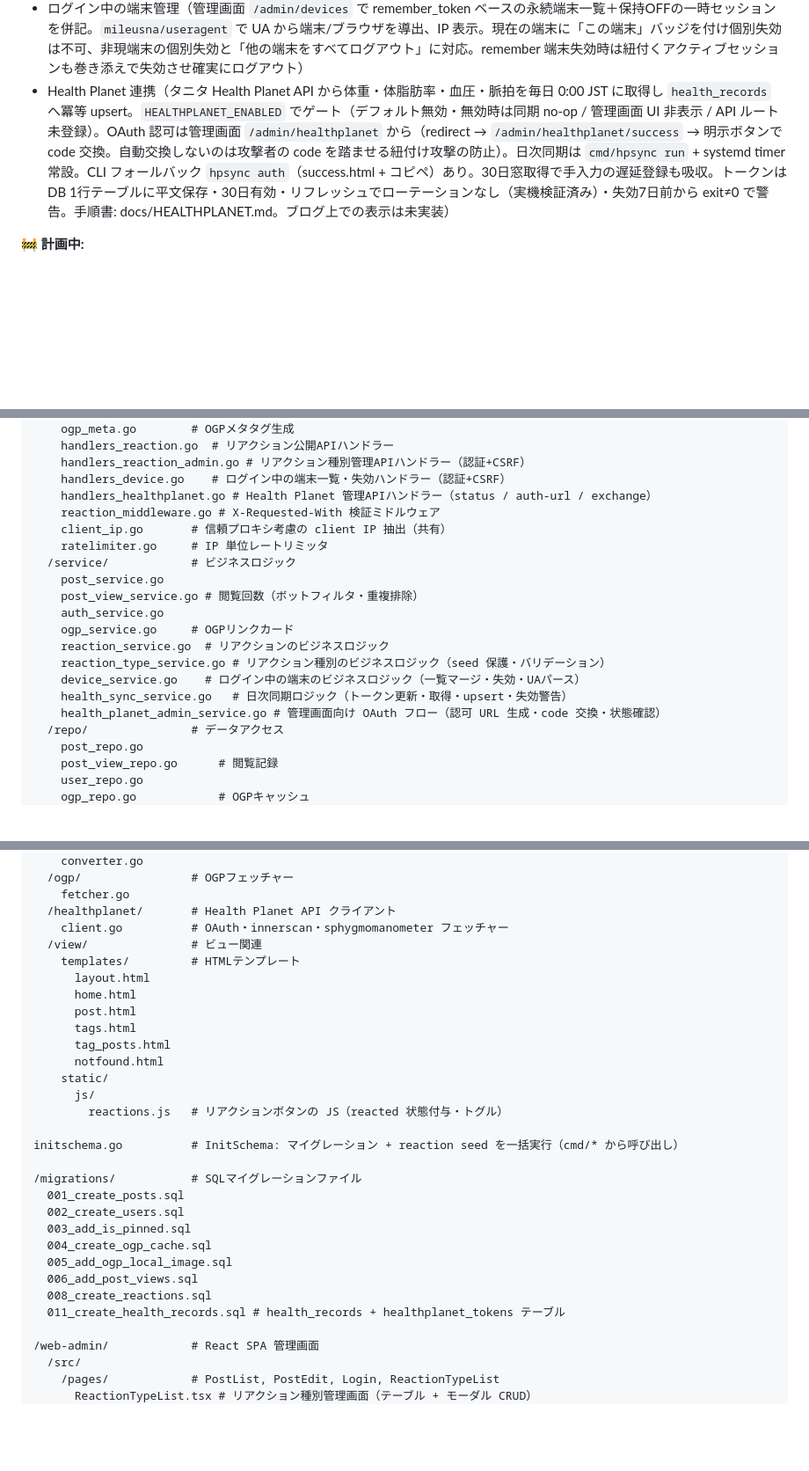
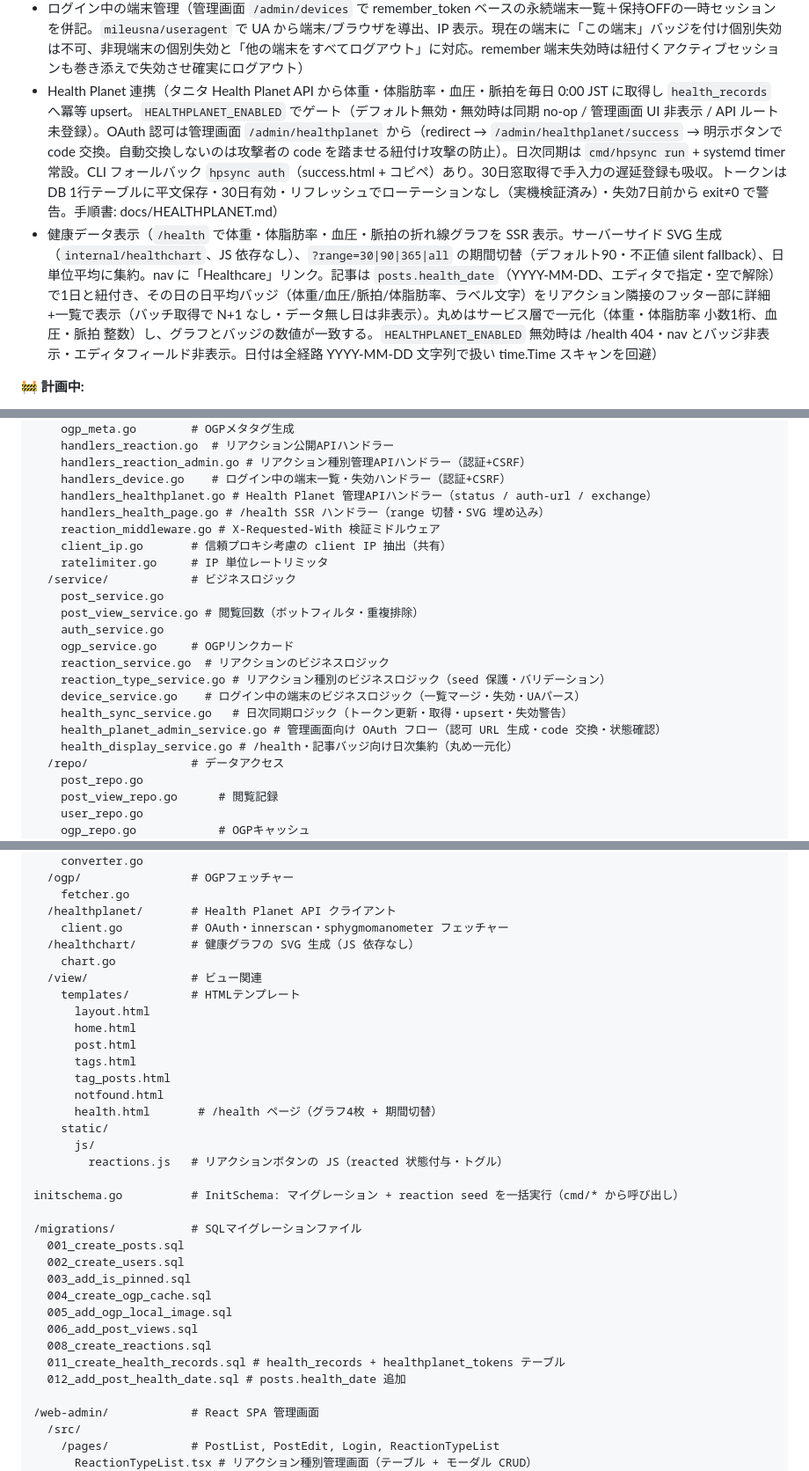
Before and after one commit to capybara-translation/goblog, a Markdown page: CLAUDE.md, 3 parts joined by grey strips. Shown at 88% size. GitHub-like rendering; blank space fills up the shorter version.

Commit message:
docs(health-display): document the health charts page and post badges

```diff
--- a/CLAUDE.md
+++ b/CLAUDE.md
@@ -29,7 +29,8 @@ goblogはGoで書かれたシンプルなブログシステムです。公開ペ
 - Remember me（短命セッション+長命 remember token、SQLite 保存、SHA-256 ハッシュ、selector+raw 分離、記事を表示する公開ページ（トップ / 記事詳細 / タグ別一覧）と `/auth/me` で自動復元）
 - 記事リアクション（匿名読者が複数絵文字でリアクション、1記事・1絵文字につき1回、Cookie 重複防止、件数は SSR + reacted 状態は JS で付与。記事詳細・トップ・タグ別一覧で表示し、その場でトグル可能。絵文字の解釈は読者に委ねるため label は UI 非表示）。管理画面 (`/admin/reactions`) で絵文字マスタを作成・編集・有効/無効・条件付き物理削除(件数0かつ非seedのみ)できる。
 - ログイン中の端末管理（管理画面 `/admin/devices` で remember_token ベースの永続端末一覧＋保持OFFの一時セッションを併記。`mileusna/useragent` で UA から端末/ブラウザを導出、IP 表示。現在の端末に「この端末」バッジを付け個別失効は不可、非現端末の個別失効と「他の端末をすべてログアウト」に対応。remember 端末失効時は紐付くアクティブセッションも巻き添えで失効させ確実にログアウト）
-- Health Planet 連携（タニタ Health Planet API から体重・体脂肪率・血圧・脈拍を毎日 0:00 JST に取得し `health_records` へ冪等 upsert。`HEALTHPLANET_ENABLED` でゲート（デフォルト無効・無効時は同期 no-op / 管理画面 UI 非表示 / API ルート未登録）。OAuth 認可は管理画面 `/admin/healthplanet` から（redirect → `/admin/healthplanet/success` → 明示ボタンで code 交換。自動交換しないのは攻撃者の code を踏ませる紐付け攻撃の防止）。日次同期は `cmd/hpsync run` + systemd timer 常設。CLI フォールバック `hpsync auth`（success.html + コピペ）あり。30日窓取得で手入力の遅延登録も吸収。トークンは DB 1行テーブルに平文保存・30日有効・リフレッシュでローテーションなし（実機検証済み）・失効7日前から exit≠0 で警告。手順書: docs/HEALTHPLANET.md。ブログ上での表示は未実装）
+- Health Planet 連携（タニタ Health Planet API から体重・体脂肪率・血圧・脈拍を毎日 0:00 JST に取得し `health_records` へ冪等 upsert。`HEALTHPLANET_ENABLED` でゲート（デフォルト無効・無効時は同期 no-op / 管理画面 UI 非表示 / API ルート未登録）。OAuth 認可は管理画面 `/admin/healthplanet` から（redirect → `/admin/healthplanet/success` → 明示ボタンで code 交換。自動交換しないのは攻撃者の code を踏ませる紐付け攻撃の防止）。日次同期は `cmd/hpsync run` + systemd timer 常設。CLI フォールバック `hpsync auth`（success.html + コピペ）あり。30日窓取得で手入力の遅延登録も吸収。トークンは DB 1行テーブルに平文保存・30日有効・リフレッシュでローテーションなし（実機検証済み）・失効7日前から exit≠0 で警告。手順書: docs/HEALTHPLANET.md）
+- 健康データ表示（`/health` で体重・体脂肪率・血圧・脈拍の折れ線グラフを SSR 表示。サーバーサイド SVG 生成（`internal/healthchart`、JS 依存なし）、`?range=30|90|365|all` の期間切替（デフォルト90・不正値 silent fallback）、日単位平均に集約。nav に「Healthcare」リンク。記事は `posts.health_date`（YYYY-MM-DD、エディタで指定・空で解除）で1日と紐付き、その日の日平均バッジ（体重/血圧/脈拍/体脂肪率、ラベル文字）をリアクション隣接のフッター部に詳細+一覧で表示（バッチ取得で N+1 なし・データ無し日は非表示）。丸めはサービス層で一元化（体重・体脂肪率 小数1桁、血圧・脈拍 整数）し、グラフとバッジの数値が一致する。`HEALTHPLANET_ENABLED` 無効時は /health 404・nav とバッジ非表示・エディタフィールド非表示。日付は全経路 YYYY-MM-DD 文字列で扱い time.Time スキャンを回避）
 
 🚧 **計画中:**
 - RSS フィード
@@ -80,6 +81,7 @@ Database (SQLite)
     handlers_reaction_admin.go # リアクション種別管理APIハンドラー（認証+CSRF）
     handlers_device.go    # ログイン中の端末一覧・失効ハンドラー（認証+CSRF）
     handlers_healthplanet.go # Health Planet 管理APIハンドラー（status / auth-url / exchange）
+    handlers_health_page.go # /health SSR ハンドラー（range 切替・SVG 埋め込み）
     reaction_middleware.go # X-Requested-With 検証ミドルウェア
     client_ip.go       # 信頼プロキシ考慮の client IP 抽出（共有）
     ratelimiter.go     # IP 単位レートリミッタ
@@ -93,6 +95,7 @@ Database (SQLite)
     device_service.go    # ログイン中の端末のビジネスロジック（一覧マージ・失効・UAパース）
     health_sync_service.go   # 日次同期ロジック（トークン更新・取得・upsert・失効警告）
     health_planet_admin_service.go # 管理画面向け OAuth フロー（認可 URL 生成・code 交換・状態確認）
+    health_display_service.go # /health・記事バッジ向け日次集約（丸め一元化）
   /repo/               # データアクセス
     post_repo.go
     post_view_repo.go      # 閲覧記録
@@ -118,6 +121,8 @@ Database (SQLite)
     fetcher.go
   /healthplanet/       # Health Planet API クライアント
     client.go          # OAuth・innerscan・sphygmomanometer フェッチャー
+  /healthchart/        # 健康グラフの SVG 生成（JS 依存なし）
+    chart.go
   /view/               # ビュー関連
     templates/         # HTMLテンプレート
       layout.html
@@ -126,6 +131,7 @@ Database (SQLite)
       tags.html
       tag_posts.html
       notfound.html
+      health.html       # /health ページ（グラフ4枚 + 期間切替）
     static/
       js/
         reactions.js   # リアクションボタンの JS（reacted 状態付与・トグル）
@@ -141,6 +147,7 @@ initschema.go          # InitSchema: マイグレーション + reaction seed
   006_add_post_views.sql
   008_create_reactions.sql
   011_create_health_records.sql # health_records + healthplanet_tokens テーブル
+  012_add_post_health_date.sql # posts.health_date 追加
 
 /web-admin/            # React SPA 管理画面
   /src/
```
Also changed, not shown: other parts of CLAUDE.md (+3 -1 lines), docs/HEALTHPLANET.md (+1 -1 lines).
